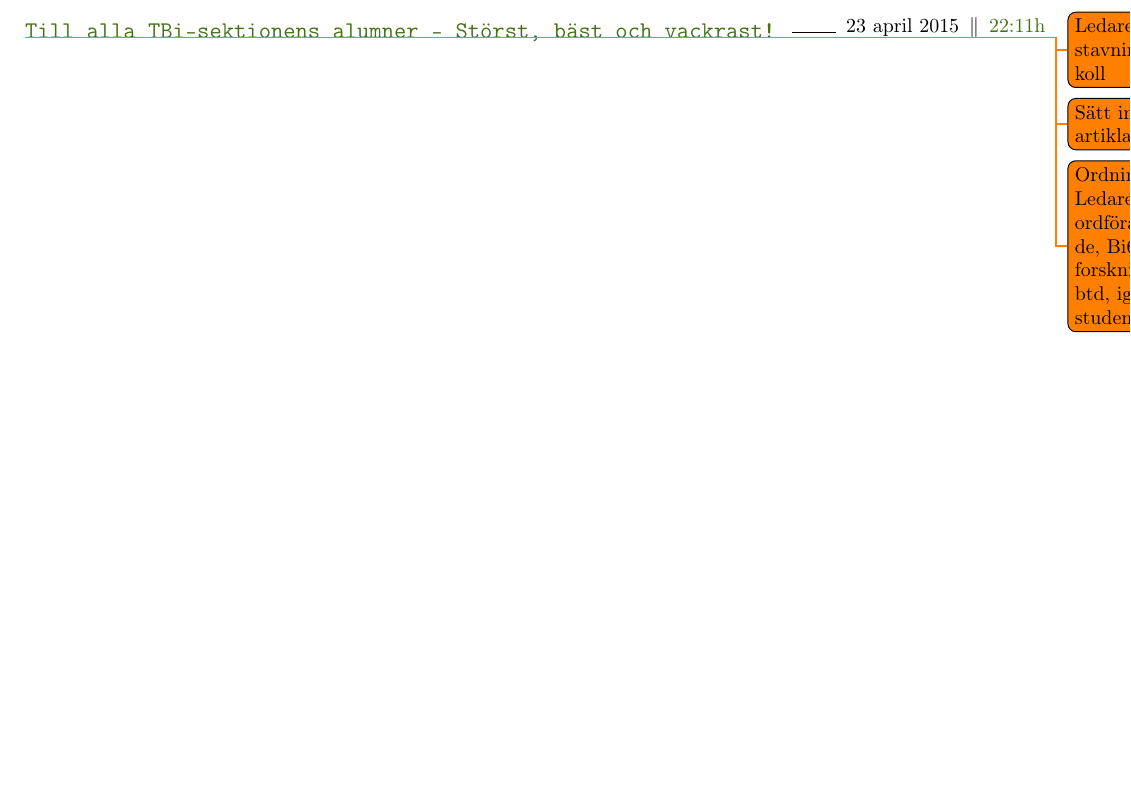
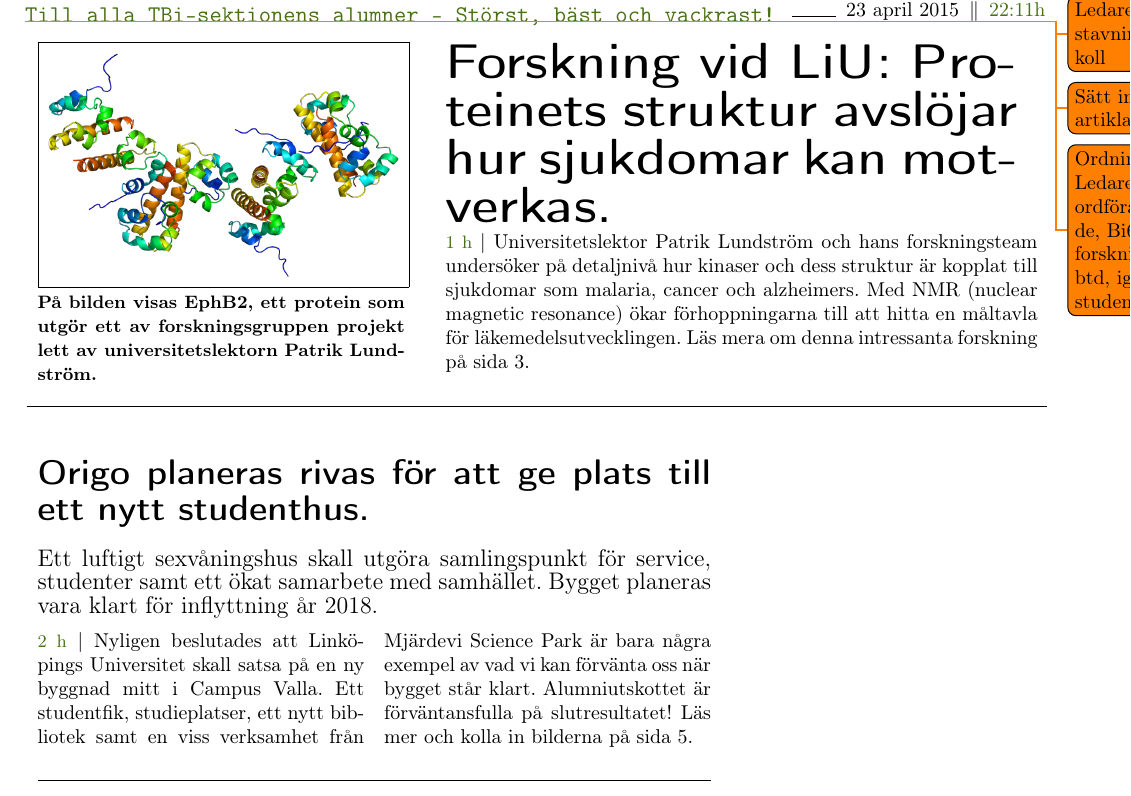
Before and after one commit to chilipower/alumnitidningen, a LaTeX document (Alumni_Main.tex): part of page 1 of 5, cut so that both start at the same text, the shorter picture padded with empty space. Compiled offline with pdfLaTeX.

Commit message:
Lägg till frontpage firstnews och secondnews

```diff
--- a/Alumni_Main.tex
+++ b/Alumni_Main.tex
@@ -43,9 +43,11 @@
 %\input{ledare}
 \todo{Ledare stavningskoll}
 
+\firstimage{img/forskning_protein.png}{På bilden visas EphB2, ett protein som utgör ett av forskningsgruppen projekt lett av universitetslektorn Patrik Lundström.}
+\firstnews{Forskning vid LiU: Proteinets struktur avslöjar hur sjukdomar kan motverkas.}{Universitetslektor Patrik Lundström och hans forskningsteam undersöker på detaljnivå hur kinaser och dess struktur är kopplat till sjukdomar som malaria, cancer och alzheimers. Med NMR (nuclear magnetic resonance) ökar förhoppningarna till att hitta en måltavla för läkemedelsutvecklingen. Läs mera om denna intressanta forskning på sida 3.}
+{1}
 
-
-
+\secondnews{Origo planeras rivas för att ge plats till ett nytt studenthus.}{Ett luftigt sexvåningshus skall utgöra samlingspunkt för service, studenter samt ett ökat samarbete med samhället. Bygget planeras vara klart för inflyttning år 2018.}{Nyligen beslutades att Linköpings Universitet skall satsa på en ny byggnad mitt i Campus Valla. Ett studentfik, studieplatser, ett nytt bibliotek samt en viss verksamhet från Mjärdevi Science Park är bara några exempel av vad vi kan förvänta oss när bygget står klart. Alumniutskottet är förväntansfulla på slutresultatet! Läs mer och kolla in bilderna på sida 5.}{}{2}
 
 
 
```
